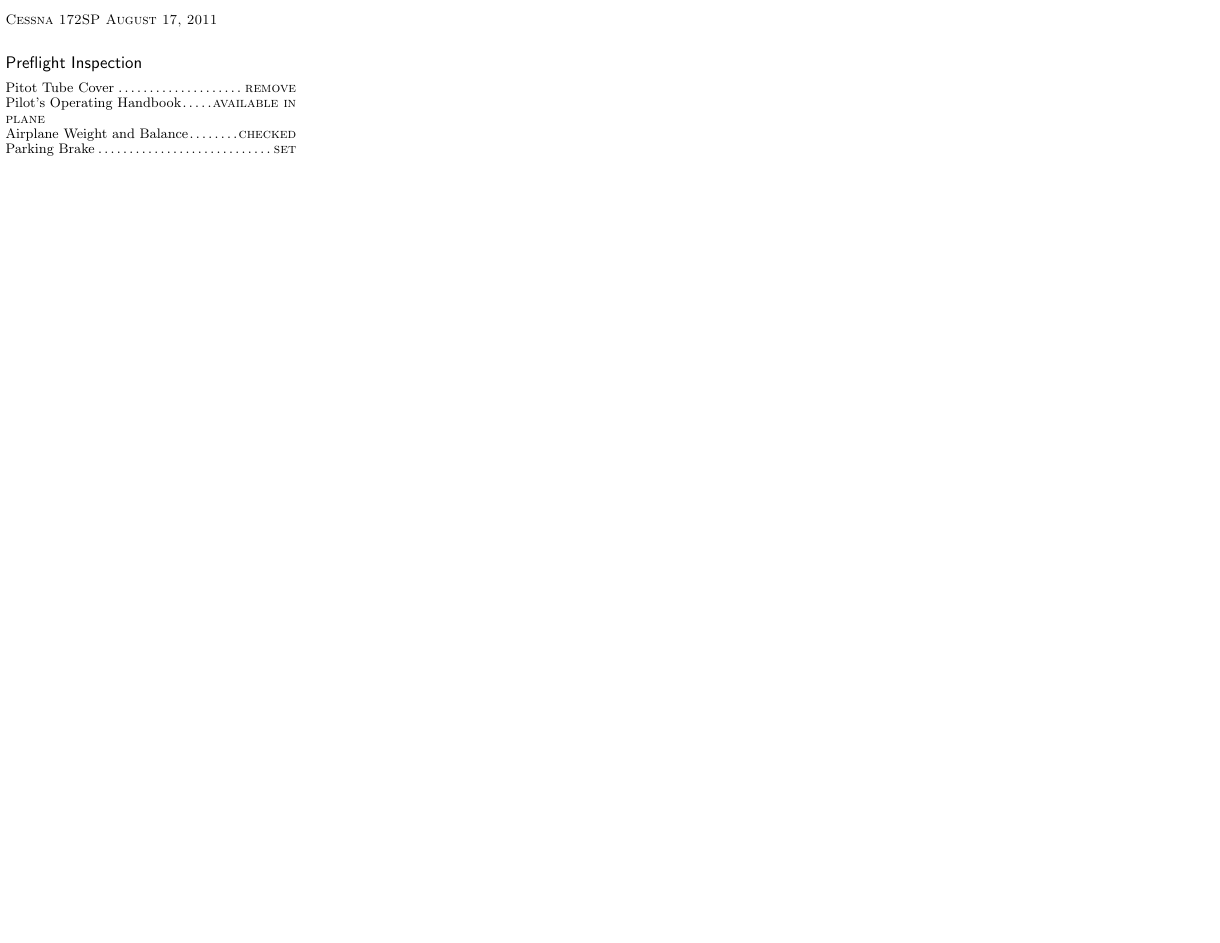
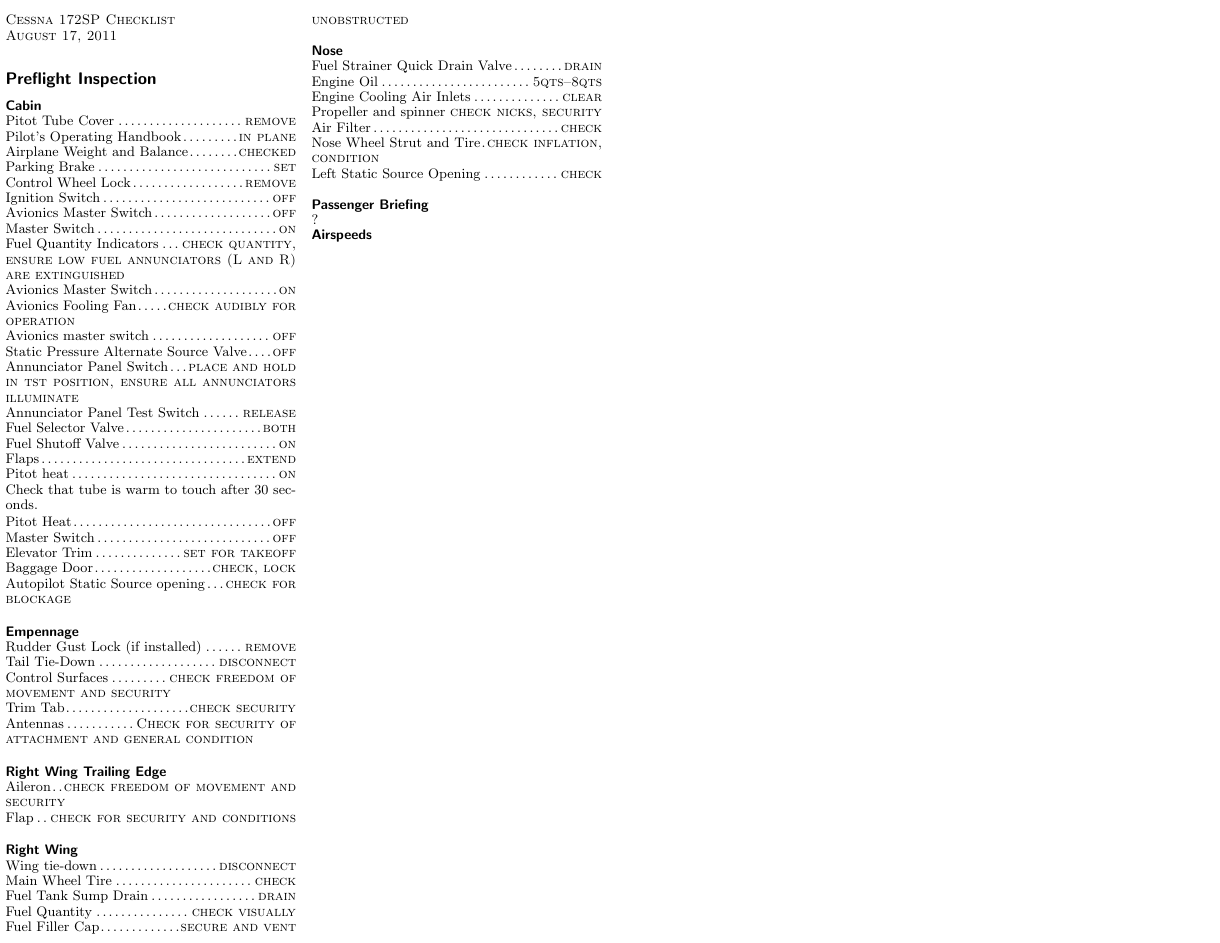
Before and after one commit to filmil/checklists, a LaTeX book (hello-world.tex): the whole page. Compiled offline with pdfLaTeX.

Commit message:
Updated preflight sheet.

```diff
--- a/hello-world.tex
+++ b/hello-world.tex
@@ -41,16 +42,70 @@
 %%% Document titling
 
 \begin{multicols*}{4}
-  \textsc{Cessna 172SP \today\\[0.5em]}
+  \textsc{Cessna~172SP Checklist\\\today\\[0.5em]}
 
   \chapter{Preflight Inspection}
 
+  \plane{Cabin}
   \procitem{Pitot Tube Cover}{remove}
-  \procitem{Pilot's Operating Handbook}{available in plane}
+  \procitem{Pilot's Operating Handbook}{in plane}
   \procitem{Airplane Weight and Balance}{checked}
   \procitem{Parking Brake}{set}
+  \procitem{Control Wheel Lock}{remove}
+  \procitem{Ignition Switch}{off}
+  \procitem{Avionics Master Switch}{off}
+  \procitem{Master Switch}{on}
+  \procitem{Fuel Quantity Indicators}{%
+    check quantity, ensure low fuel annunciators (L and R) are extinguished}
+  \procitem{Avionics Master Switch}{on}
+  \procitem{Avionics Fooling Fan}{check audibly for operation}
+  \procitem{Avionics master switch}{off}
+  \procitem{Static Pressure Alternate Source Valve}{off}
+  \procitem{Annunciator Panel Switch}{%
+    place and hold in tst position, ensure all annunciators illuminate}
+  \procitem{Annunciator Panel Test Switch}{release}
+  \procitem{Fuel Selector Valve}{both}
+  \procitem{Fuel Shutoff Valve}{on}
+  \procitem{Flaps}{extend}
+  \procitem{Pitot heat}{on} Check that tube is warm to touch after 30 seconds.
 
+  \procitem{Pitot Heat}{off}
+  \procitem{Master Switch}{off}
+  \procitem{Elevator Trim}{set for takeoff}
+  \procitem{Baggage Door}{check, lock}
+  \procitem{Autopilot Static Source opening}{check for blockage}
 
+  \plane{Empennage}
+  \procitem{Rudder Gust Lock (if installed)}{remove}
+  \procitem{Tail Tie-Down}{disconnect}
+  \procitem{Control Surfaces}{check freedom of movement and security}
+  \procitem{Trim Tab}{check security}
+  \procitem{Antennas}{Check for security of attachment and general condition}
+
+  \plane{Right Wing Trailing Edge}
+  \procitem{Aileron}{check freedom of movement and security}
+  \procitem{Flap}{check for security and conditions}
+
+  \plane{Right Wing}
+  \procitem{Wing tie-down}{disconnect}
+  \procitem{Main Wheel Tire}{check}
+  \procitem{Fuel Tank Sump Drain}{drain}
+  \procitem{Fuel Quantity}{check visually}
+  \procitem{Fuel Filler Cap}{secure and vent unobstructed}
+
+  \plane{Nose}
+  \procitem{Fuel Strainer Quick Drain Valve}{drain}
+  \procitem{Engine Oil}{5qts--8qts}
+  \procitem{Engine Cooling Air Inlets}{clear}
+  \procitem{Propeller and spinner}{check nicks, security}
+  \procitem{Air Filter}{check}
+  \procitem{Nose Wheel Strut and Tire}{check inflation, condition}
+  \procitem{Left Static Source Opening}{check}
+
+  \plane{Passenger Briefing}
+  ?
+
+  \plane{Airspeeds}
 
 \end{multicols*}
 \end{document}
```
Also changed, not shown: hello-world.tex (3 more changed lines).
